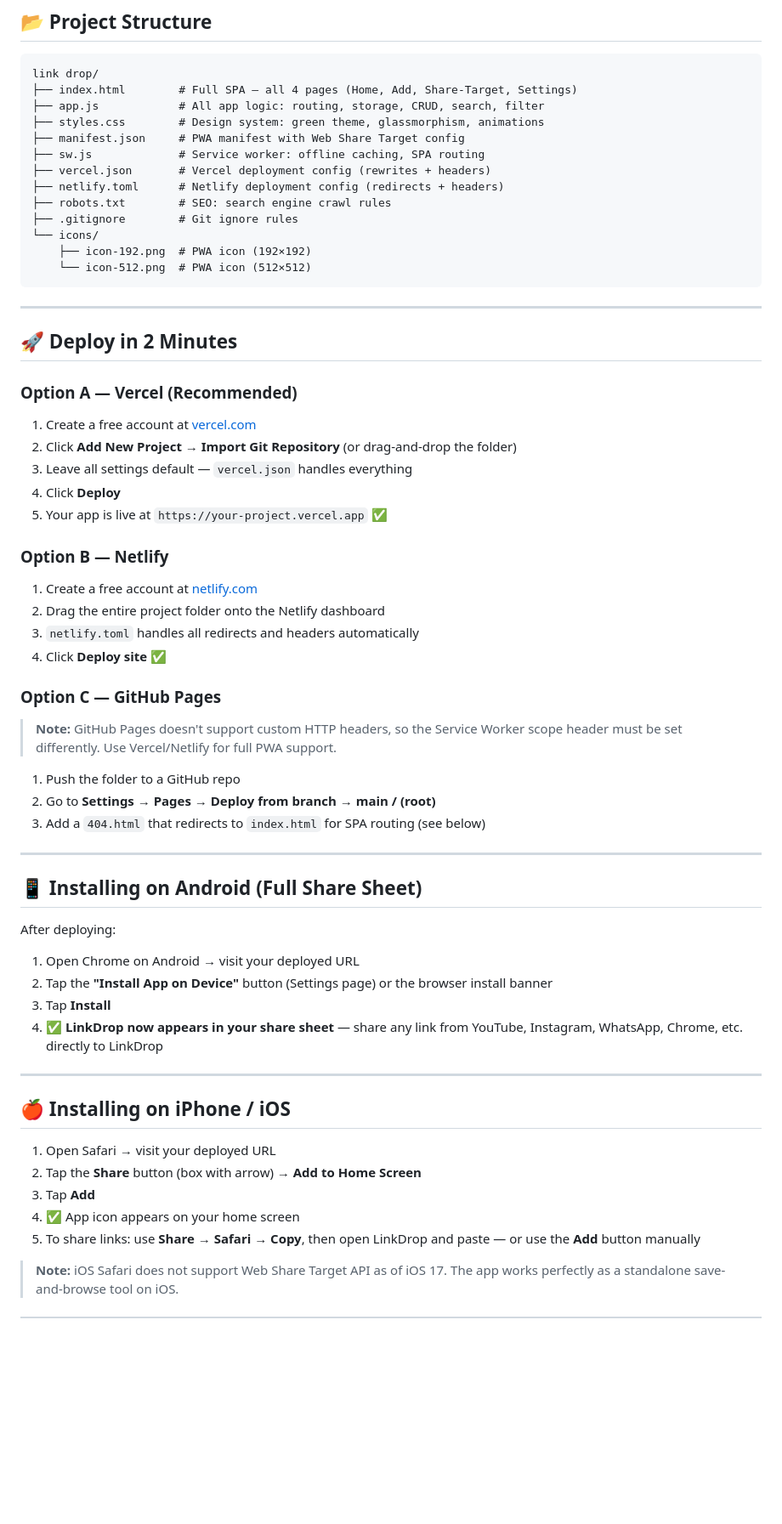
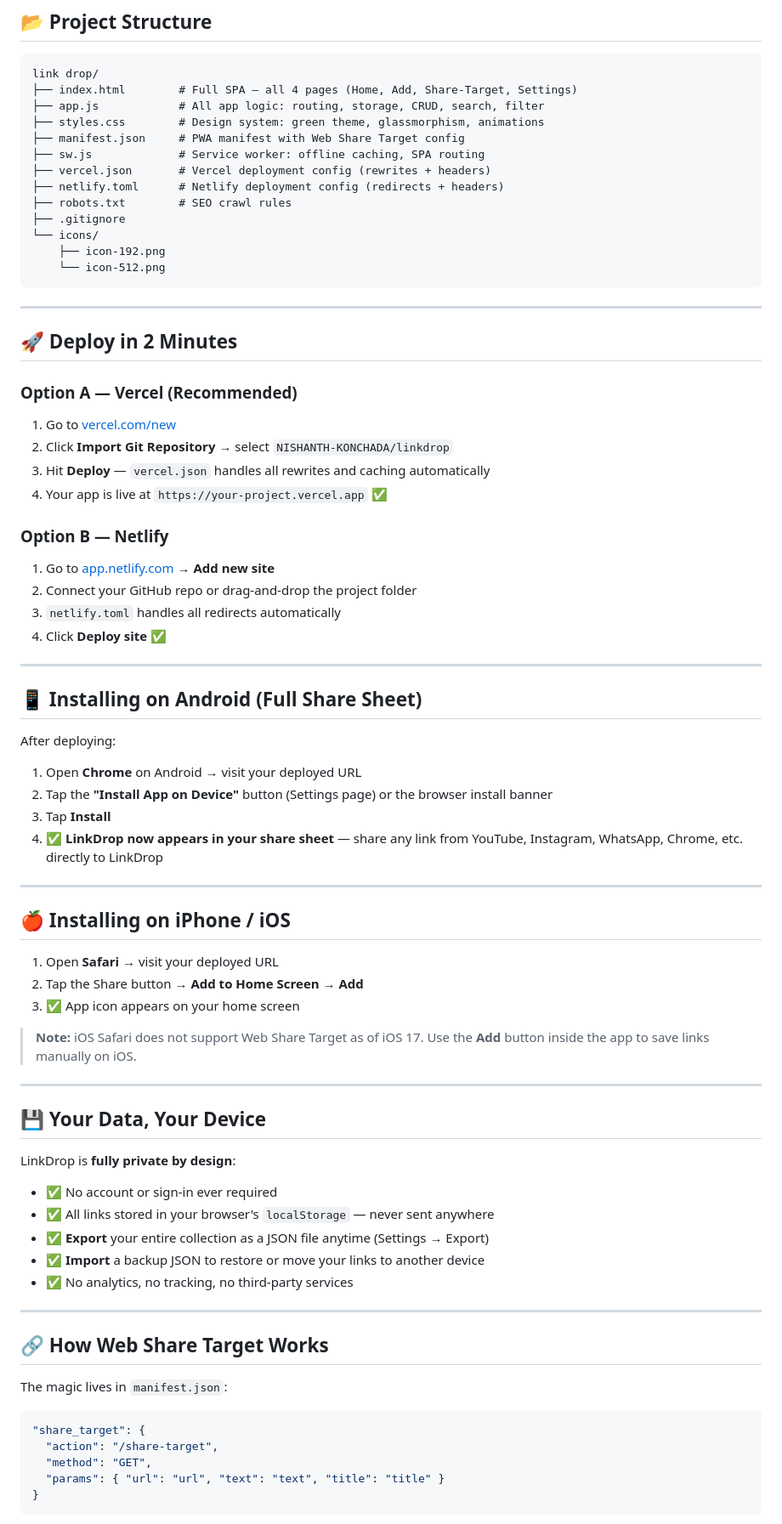
Before and after one commit to NISHANTH-KONCHADA/linkdrop, a Markdown page: README.md, the part around one of its changes. Shown at 85% size. GitHub-like rendering; blank space fills up the shorter version.

Commit message:
docs: cleaner README with privacy highlights and smaller icon

````diff
--- a/README.md
+++ b/README.md
@@ -34,11 +40,11 @@ link drop/
 ├── sw.js             # Service worker: offline caching, SPA routing
 ├── vercel.json       # Vercel deployment config (rewrites + headers)
 ├── netlify.toml      # Netlify deployment config (redirects + headers)
-├── robots.txt        # SEO: search engine crawl rules
-├── .gitignore        # Git ignore rules
+├── robots.txt        # SEO crawl rules
+├── .gitignore
 └── icons/
-    ├── icon-192.png  # PWA icon (192×192)
-    └── icon-512.png  # PWA icon (512×512)
+    ├── icon-192.png
+    └── icon-512.png
 ```
 
 ---
@@ -47,26 +53,17 @@ link drop/
 
 ### Option A — Vercel (Recommended)
 
-1. Create a free account at [vercel.com](https://vercel.com)
-2. Click **Add New Project** → **Import Git Repository** (or drag-and-drop the folder)
-3. Leave all settings default — `vercel.json` handles everything
-4. Click **Deploy**
-5. Your app is live at `https://your-project.vercel.app` ✅
+1. Go to [vercel.com/new](https://vercel.com/new)
+2. Click **Import Git Repository** → select `NISHANTH-KONCHADA/linkdrop`
+3. Hit **Deploy** — `vercel.json` handles all rewrites and caching automatically
+4. Your app is live at `https://your-project.vercel.app` ✅
 
 ### Option B — Netlify
 
-1. Create a free account at [netlify.com](https://netlify.com)
-2. Drag the entire project folder onto the Netlify dashboard
-3. `netlify.toml` handles all redirects and headers automatically
+1. Go to [app.netlify.com](https://app.netlify.com) → **Add new site**
+2. Connect your GitHub repo or drag-and-drop the project folder
+3. `netlify.toml` handles all redirects automatically
 4. Click **Deploy site** ✅
-
-### Option C — GitHub Pages
-
-> **Note:** GitHub Pages doesn't support custom HTTP headers, so the Service Worker scope header must be set differently. Use Vercel/Netlify for full PWA support.
-
-1. Push the folder to a GitHub repo
-2. Go to **Settings → Pages → Deploy from branch → main / (root)**
-3. Add a `404.html` that redirects to `index.html` for SPA routing (see below)
 
 ---
 
@@ -74,7 +71,7 @@ link drop/
 
 After deploying:
 
-1. Open Chrome on Android → visit your deployed URL
+1. Open **Chrome** on Android → visit your deployed URL
 2. Tap the **"Install App on Device"** button (Settings page) or the browser install banner
 3. Tap **Install**
 4. ✅ **LinkDrop now appears in your share sheet** — share any link from YouTube, Instagram, WhatsApp, Chrome, etc. directly to LinkDrop
@@ -83,10 +80,35 @@ After deploying:
 
 ## 🍎 Installing on iPhone / iOS
 
-1. Open Safari → visit your deployed URL
-2. Tap the **Share** button (box with arrow) → **Add to Home Screen**
-3. Tap **Add**
-4. ✅ App icon appears on your home screen
-5. To share links: use **Share → Safari → Copy**, then open LinkDrop and paste — or use the **Add** button manually
+1. Open **Safari** → visit your deployed URL
+2. Tap the Share button → **Add to Home Screen** → **Add**
+3. ✅ App icon appears on your home screen
 
-> **Note:** iOS Safari does not support Web Share Target API as of iOS 17. The app works perfectly as a standalone save-and-browse tool on iOS.
+> **Note:** iOS Safari does not support Web Share Target as of iOS 17. Use the **Add** button inside the app to save links manually on iOS.
+
+---
+
+## 💾 Your Data, Your Device
+
+LinkDrop is **fully private by design**:
+
+- ✅ No account or sign-in ever required
+- ✅ All links stored in your browser's `localStorage` — never sent anywhere
+- ✅ **Export** your entire collection as a JSON file anytime (Settings → Export)
+- ✅ **Import** a backup JSON to restore or move your links to another device
+- ✅ No analytics, no tracking, no third-party services
+
+---
+
+## 🔗 How Web Share Target Works
+
+The magic lives in `manifest.json`:
+
+```json
+"share_target": {
+  "action": "/share-target",
+  "method": "GET",
+  "params": { "url": "url", "text": "text", "title": "title" }
+}
+```
+
````
Also changed, not shown: other parts of README.md (+40 -89 lines).
